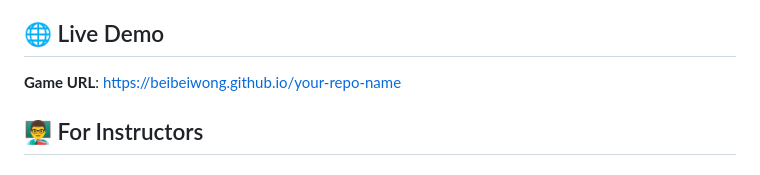
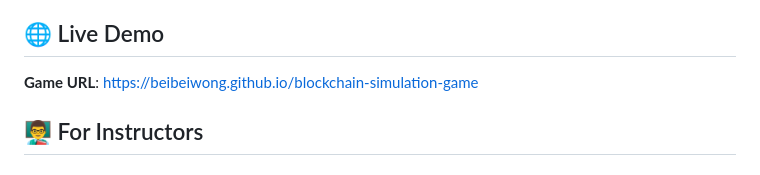
Before and after one commit to beibeiwong/blockchain-simulation-game, a Markdown page: README.md, the part around the change. Rendered like a GitHub page.

```diff
--- a/README.md
+++ b/README.md
@@ -4,7 +4,7 @@ An educational blockchain mining game designed for university students to learn
 
 ## 🌐 Live Demo
 
-**Game URL**: https://beibeiwong.github.io/your-repo-name
+**Game URL**: https://beibeiwong.github.io/blockchain-simulation-game
 
 ## 👨‍🏫 For Instructors
 
```
